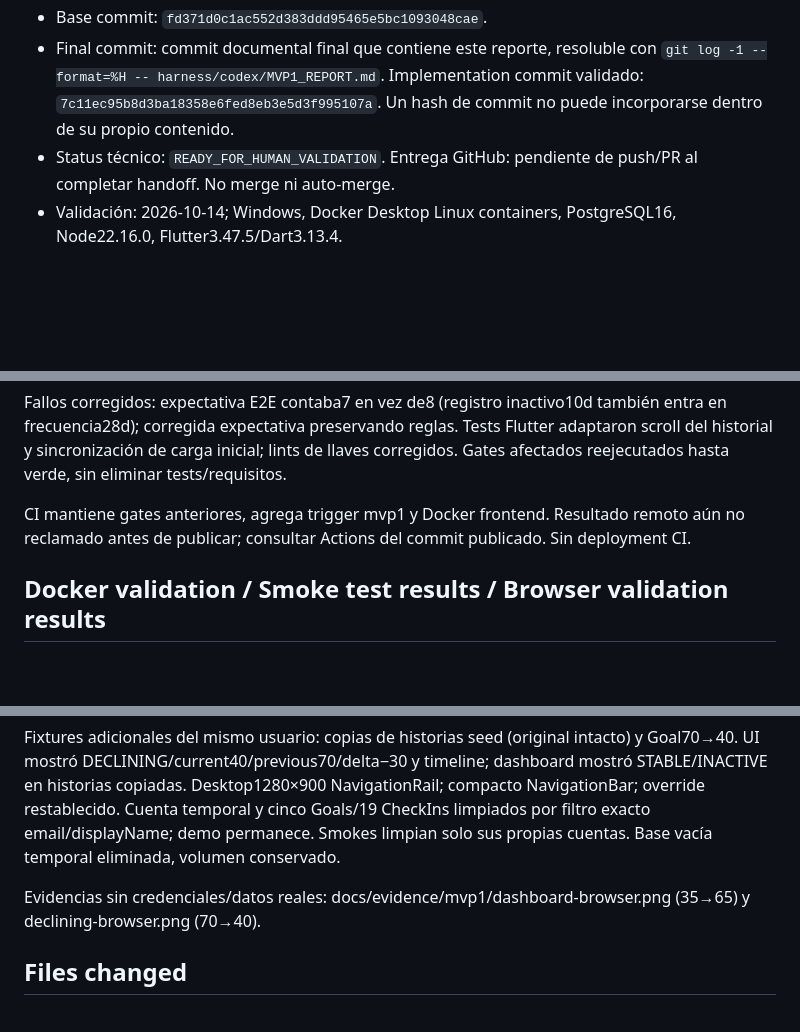
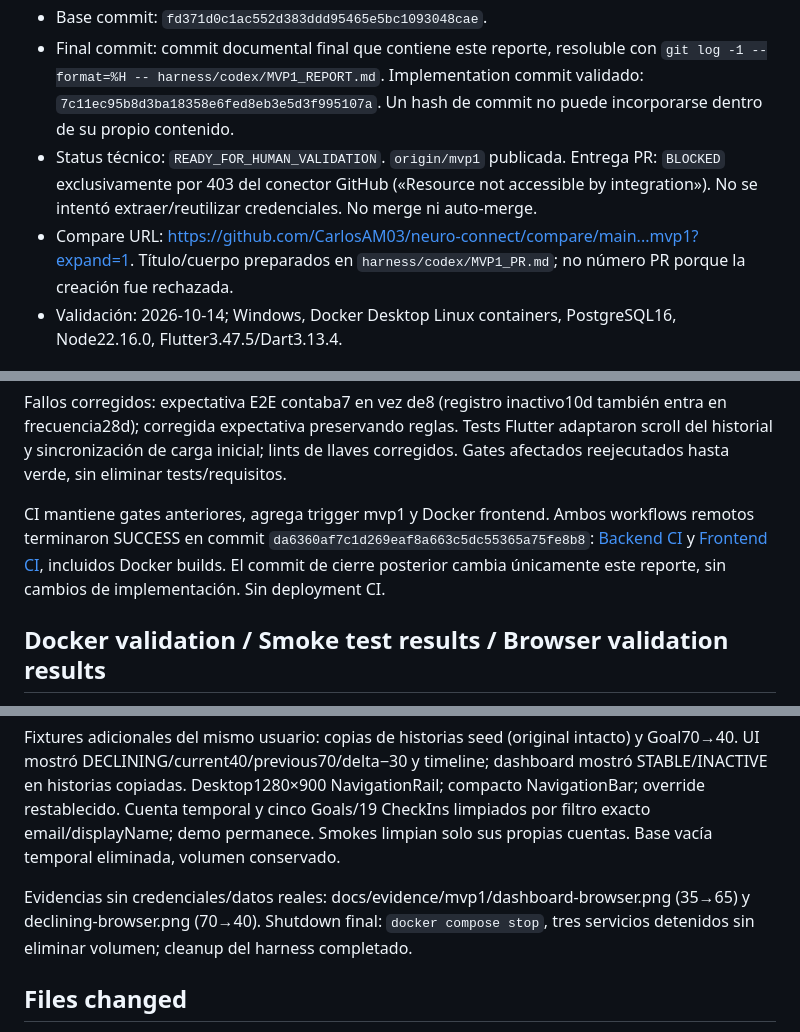
Before and after one commit to CarlosAM03/neuro-connect, a Markdown page: harness/codex/MVP1_REPORT.md, 3 parts joined by grey strips. Rendered like a GitHub page; blank space fills up the shorter version.

Commit message:
docs: finalize MVP-1 handoff and CI validation results

```diff
--- a/harness/codex/MVP1_REPORT.md
+++ b/harness/codex/MVP1_REPORT.md
@@ -6,7 +6,8 @@
 - Branch: `mvp1`, creada directamente desde `origin/main` después de fetch y de verificar remote, árbol limpio, historia y merge humano PR #1 MVP-0.
 - Base commit: `fd371d0c1ac552d383ddd95465e5bc1093048cae`.
 - Final commit: commit documental final que contiene este reporte, resoluble con `git log -1 --format=%H -- harness/codex/MVP1_REPORT.md`. Implementation commit validado: `7c11ec95b8d3ba18358e6fed8eb3e5d3f995107a`. Un hash de commit no puede incorporarse dentro de su propio contenido.
-- Status técnico: `READY_FOR_HUMAN_VALIDATION`. Entrega GitHub: pendiente de push/PR al completar handoff. No merge ni auto-merge.
+- Status técnico: `READY_FOR_HUMAN_VALIDATION`. `origin/mvp1` publicada. Entrega PR: `BLOCKED` exclusivamente por 403 del conector GitHub («Resource not accessible by integration»). No se intentó extraer/reutilizar credenciales. No merge ni auto-merge.
+- Compare URL: https://github.com/CarlosAM03/neuro-connect/compare/main...mvp1?expand=1. Título/cuerpo preparados en `harness/codex/MVP1_PR.md`; no número PR porque la creación fue rechazada.
 - Validación: 2026-10-14; Windows, Docker Desktop Linux containers, PostgreSQL16, Node22.16.0, Flutter3.47.5/Dart3.13.4.
 
 ## Scope / Implemented / Not implemented
@@ -114,7 +115,7 @@ Casos cubiertos:0/1/múltiples registros,±5/estabilidad/inactividad y precedenc
 
 Fallos corregidos: expectativa E2E contaba7 en vez de8 (registro inactivo10d también entra en frecuencia28d); corregida expectativa preservando reglas. Tests Flutter adaptaron scroll del historial y sincronización de carga inicial; lints de llaves corregidos. Gates afectados reejecutados hasta verde, sin eliminar tests/requisitos.
 
-CI mantiene gates anteriores, agrega trigger mvp1 y Docker frontend. Resultado remoto aún no reclamado antes de publicar; consultar Actions del commit publicado. Sin deployment CI.
+CI mantiene gates anteriores, agrega trigger mvp1 y Docker frontend. Ambos workflows remotos terminaron SUCCESS en commit `da6360af7c1d269eaf8a663c5dc55365a75fe8b8`: [Backend CI](https://github.com/CarlosAM03/neuro-connect/actions/runs/38560596367) y [Frontend CI](https://github.com/CarlosAM03/neuro-connect/actions/runs/38560596373), incluidos Docker builds. El commit de cierre posterior cambia únicamente este reporte, sin cambios de implementación. Sin deployment CI.
 
 ## Docker validation / Smoke test results / Browser validation results
 
@@ -126,7 +127,7 @@ Navegador IAB real en127.0.0.1:5173 contra APIcontainerlocalhost3000 y PGcontain
 
 Fixtures adicionales del mismo usuario: copias de historias seed (original intacto) y Goal70→40. UI mostró DECLINING/current40/previous70/delta−30 y timeline; dashboard mostró STABLE/INACTIVE en historias copiadas. Desktop1280×900 NavigationRail; compacto NavigationBar; override restablecido. Cuenta temporal y cinco Goals/19 CheckIns limpiados por filtro exacto email/displayName; demo permanece. Smokes limpian solo sus propias cuentas. Base vacía temporal eliminada, volumen conservado.
 
-Evidencias sin credenciales/datos reales: docs/evidence/mvp1/dashboard-browser.png (35→65) y declining-browser.png (70→40).
+Evidencias sin credenciales/datos reales: docs/evidence/mvp1/dashboard-browser.png (35→65) y declining-browser.png (70→40). Shutdown final: `docker compose stop`, tres servicios detenidos sin eliminar volumen; cleanup del harness completado.
 
 ## Files changed
 
```
Also changed, not shown: other parts of harness/codex/MVP1_REPORT.md (+1 -1 lines).
